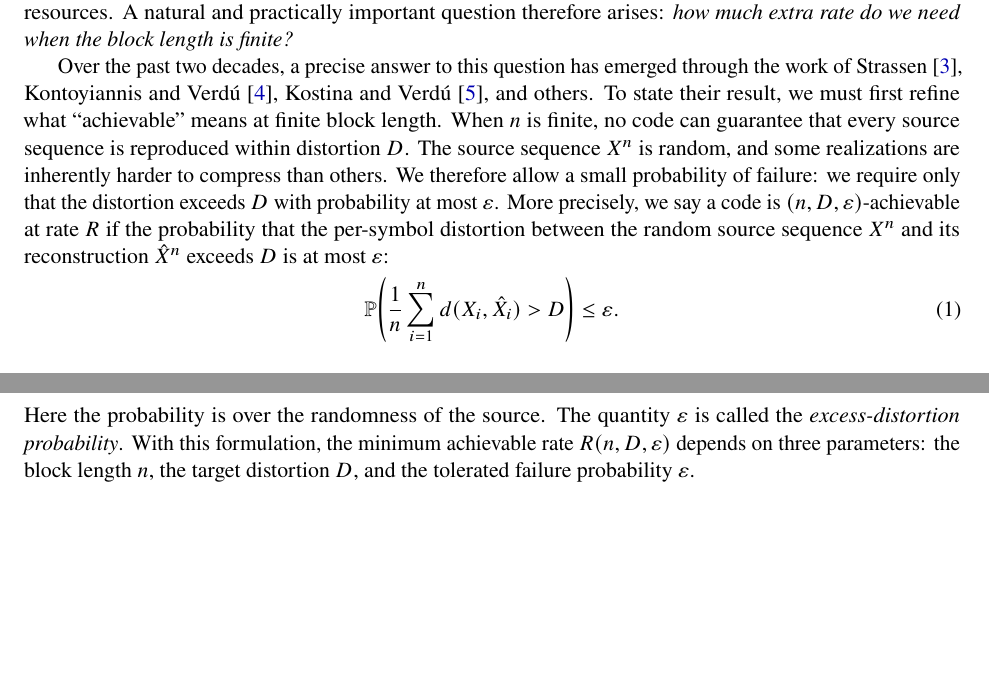
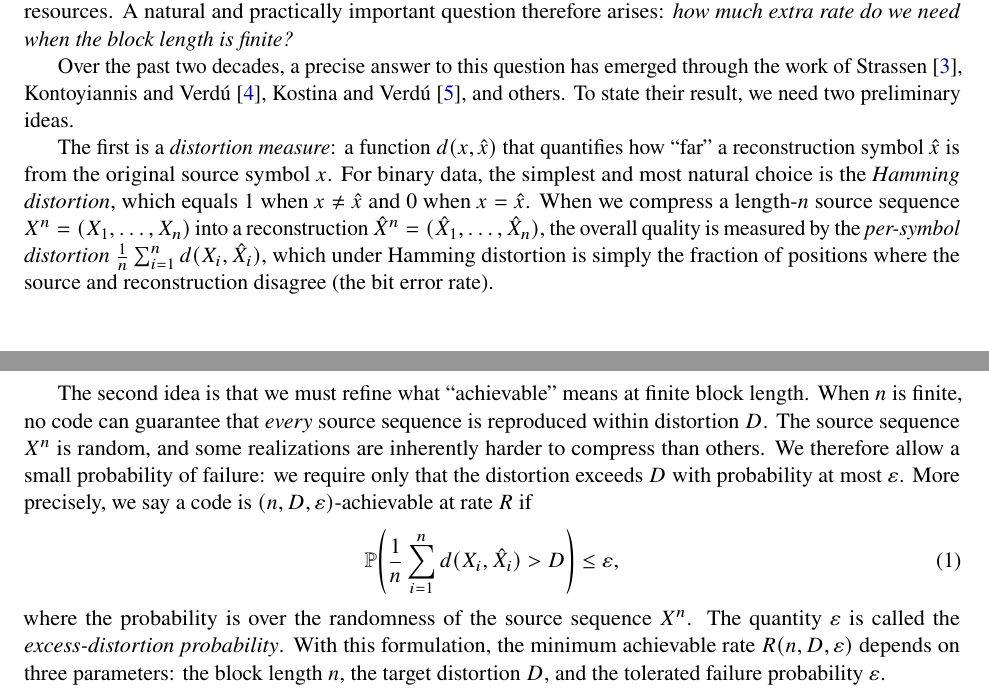
Before and after one commit to ANRGUSC/rate-distortion-bernoulli-finite, a LaTeX paper (main.tex): two parts of pages 1 and 2 of 18 before the commit and two parts of pages 1 and 2 of 19 after it, joined at a grey line, cut so that both start at the same text, the shorter picture padded with empty space. Compiled offline with pdfLaTeX.

Commit message:
Introduce distortion measure before excess-distortion equation
Explain Hamming distortion and per-symbol distortion before presenting
the excess-distortion probability equation in the introduction, so
readers understand what d(X_i, Xhat_i) means when they first see it.

Co-Authored-By: Claude Opus 4.6 <noreply@anthropic.com>

```diff
--- a/main.tex
+++ b/main.tex
@@ -100,23 +100,35 @@ extra rate do we need when the block length is finite?}
 Over the past two decades, a precise answer to this question has emerged through
 the work of Strassen~\cite{strassen1962}, Kontoyiannis and Verd\'{u}~\cite{kontoyiannis2014},
 Kostina and Verd\'{u}~\cite{kostina2012}, and others.
-To state their result, we must first refine what ``achievable'' means at finite
+To state their result, we need two preliminary ideas.
+
+The first is a \emph{distortion measure}: a function $d(x, \hat{x})$ that
+quantifies how ``far'' a reconstruction symbol $\hat{x}$ is from the original
+source symbol $x$.
+For binary data, the simplest and most natural choice is the \emph{Hamming
+distortion}, which equals $1$ when $x \neq \hat{x}$ and $0$ when $x = \hat{x}$.
+When we compress a length-$n$ source sequence $X^n = (X_1, \ldots, X_n)$ into
+a reconstruction $\hat{X}^n = (\hat{X}_1, \ldots, \hat{X}_n)$, the overall
+quality is measured by the \emph{per-symbol distortion}
+$\frac{1}{n}\sum_{i=1}^{n} d(X_i, \hat{X}_i)$,
+which under Hamming distortion is simply the fraction of positions where the
+source and reconstruction disagree (the bit error rate).
+
+The second idea is that we must refine what ``achievable'' means at finite
 block length.
-When $n$ is finite, no code can guarantee that every source sequence is
+When $n$ is finite, no code can guarantee that \emph{every} source sequence is
 reproduced within distortion $D$.
 The source sequence $X^n$ is random, and some realizations are inherently harder
 to compress than others.
 We therefore allow a small probability of failure: we require only that the
 distortion exceeds $D$ with probability at most $\varepsilon$.
 More precisely, we say a code is $(n, D, \varepsilon)$-achievable at rate $R$
-if the probability that the per-symbol distortion between the random source
-sequence $X^n$ and its reconstruction $\hat{X}^n$ exceeds $D$ is at most
-$\varepsilon$:
+if
 \begin{equation}
 \label{eq:excess_distortion_intro}
-\Prob\!\left(\frac{1}{n}\sum_{i=1}^{n} d(X_i, \hat{X}_i) > D\right) \leq \varepsilon.
+\Prob\!\left(\frac{1}{n}\sum_{i=1}^{n} d(X_i, \hat{X}_i) > D\right) \leq \varepsilon,
 \end{equation}
-Here the probability is over the randomness of the source.
+where the probability is over the randomness of the source sequence $X^n$.
 The quantity $\varepsilon$ is called the \emph{excess-distortion probability}.
 With this formulation, the minimum achievable rate $R(n, D, \varepsilon)$
 depends on three parameters: the block length $n$, the target distortion $D$,
```
Also changed, not shown: main.pdf.
